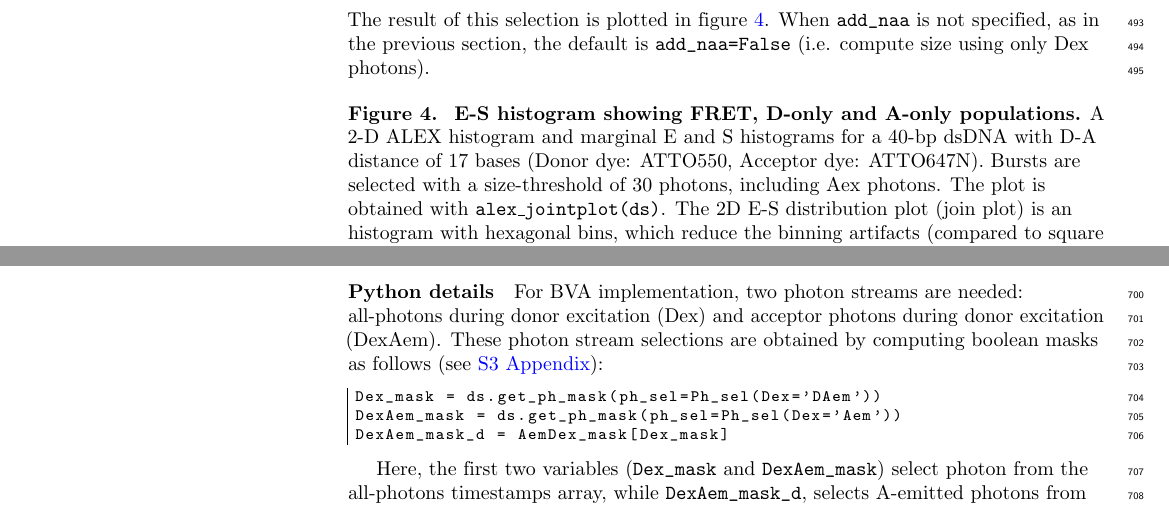
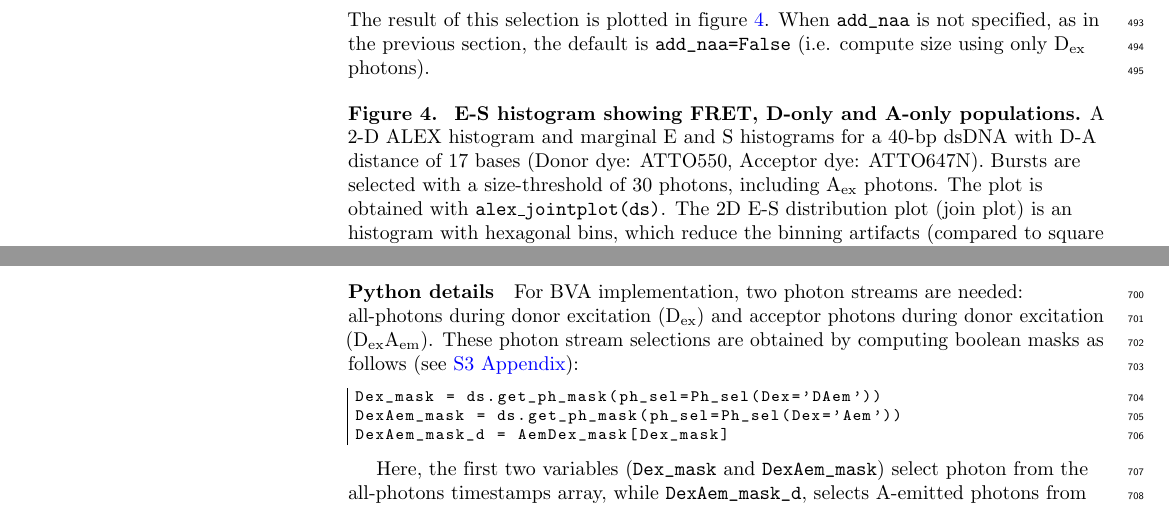
Before and after one commit to tritemio/fretbursts_paper, a LaTeX document (FRETBursts authorea latex/full_article.tex): two parts of pages 13 and 18 of 20, joined at a grey line, cut so that both start at the same text. Compiled offline with pdfLaTeX; a missing bibliography style is replaced by a similar one.

Commit message:
Use subscript for photon stream names.
The 12 matches to replace were found with the regex (in atom):

([DA])ex(?!([_=|]|[DA]e._))

```diff
--- a/FRETBursts authorea latex/full_article.tex
+++ b/FRETBursts authorea latex/full_article.tex
@@ -1184,7 +1184,7 @@ ds = d.select_bursts(select_bursts.size,
 \noindent The result of this selection is plotted in figure~\ref{fig:alex_jointplot}.
 When \verb|add_naa| is not specified,
 as in the previous section, the default is \verb|add_naa=False|
-(i.e. compute size using only Dex photons).
+(i.e. compute size using only D\textsubscript{ex} photons).
 
 \begin{figure}[h!]
 \begin{center}
@@ -1192,7 +1192,7 @@ as in the previous section, the default is \verb|add_naa=False|
 \caption{\label{fig:alex_jointplot} \textbf{E-S histogram showing FRET, D-only and A-only populations.}
 A 2-D ALEX histogram and marginal E and S histograms for a 40-bp dsDNA
 with D-A distance of 17 bases (Donor dye: ATTO550, Acceptor dye: ATTO647N).
-Bursts are selected with a size-threshold of 30 photons, including Aex photons.
+Bursts are selected with a size-threshold of 30 photons, including A\textsubscript{ex} photons.
 The plot is obtained with \texttt{alex\_jointplot(ds)}. The 2D E-S distribution plot (join plot)
 is an histogram with hexagonal bins, which reduce the binning artifacts (compared to square bins)
 and naturally resembles a scatter-plot when the burst density is low.
@@ -1583,8 +1583,8 @@ For a ready-to-use BVA implementation users can refer to the corresponding noteb
 (\href{http://nbviewer.jupyter.org/github/tritemio/FRETBursts_notebooks/blob/master/notebooks/Example%20-%20Burst%20Variance%20Analysis.ipynb}{link}).
 
 \paragraph*{Python details}
-For BVA implementation, two photon streams are needed: all-photons during donor excitation (Dex)
-and acceptor photons during donor excitation (DexAem).
+For BVA implementation, two photon streams are needed: all-photons during donor excitation (D\textsubscript{ex})
+and acceptor photons during donor excitation (D\textsubscript{ex}A\textsubscript{em}).
 These photon stream selections are obtained by computing boolean masks as follows
 (see~\nameref{sec:burststimes}):
 
```
Also changed, not shown: FRETBursts authorea latex/full_article.tex (14 more changed lines).
